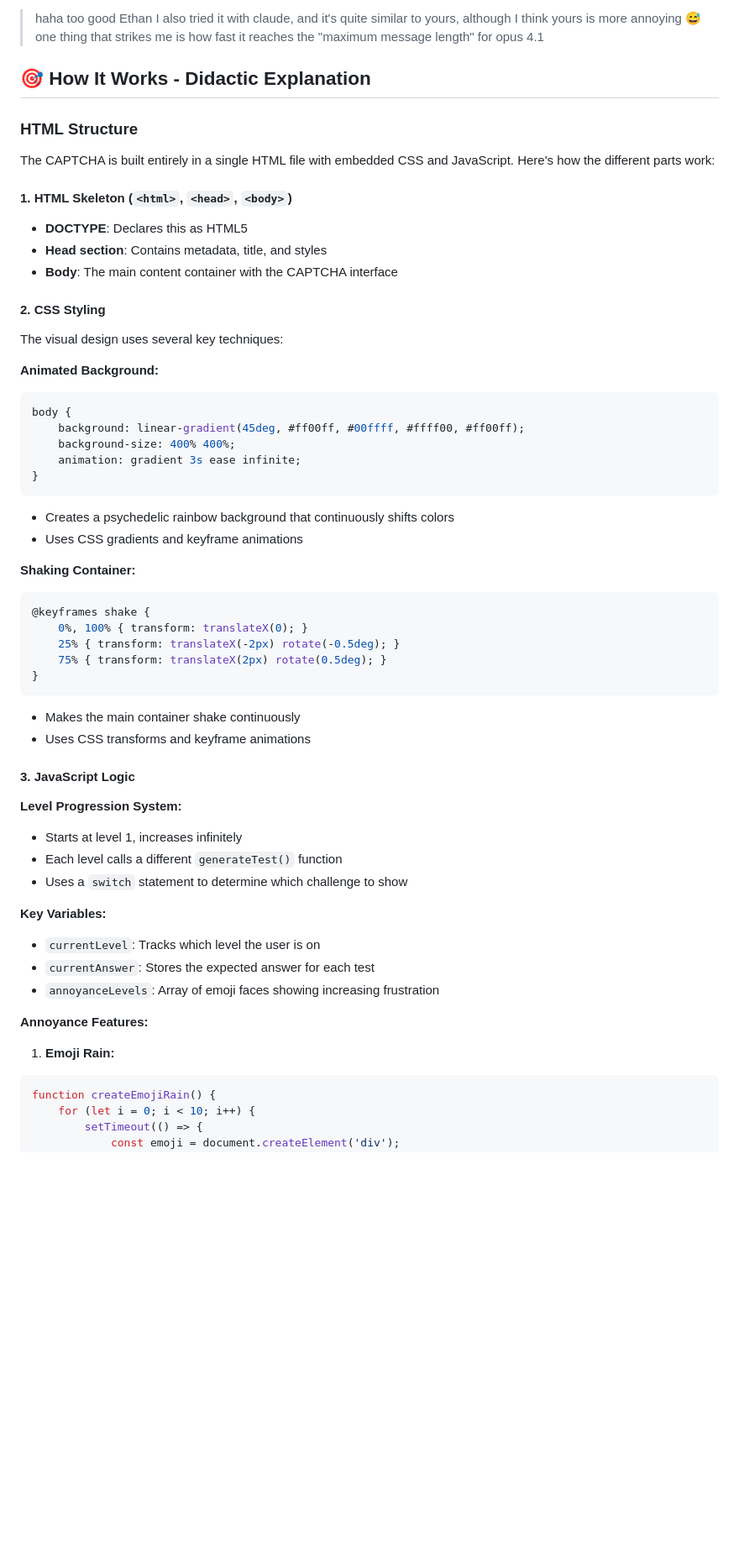
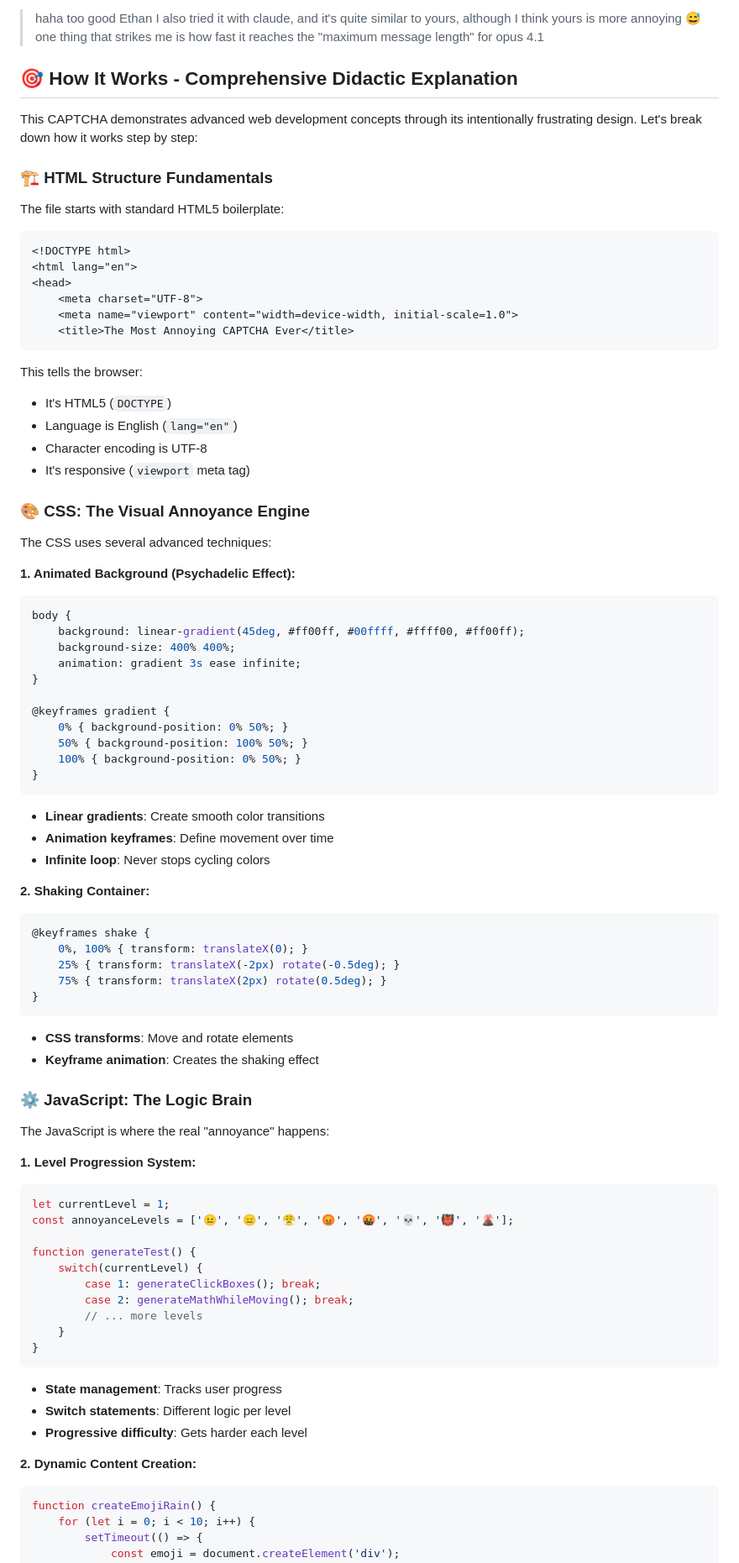
Before and after one commit to ferraroroberto/mathgamesforkids, a Markdown page: funstuff/annoying_captcha.README.md, the part around the change printed below. Shown: that part at 84% size. GitHub-like rendering; blank space fills up the shorter version.

Commit message:
Add comprehensive didactic explanation to CAPTCHA README

````diff
--- a/funstuff/annoying_captcha.README.md
+++ b/funstuff/annoying_captcha.README.md
@@ -10,31 +10,51 @@ This project was created inspired by [Ethan Mollick's LinkedIn post](https://www
 
 > haha too good Ethan I also tried it with claude, and it's quite similar to yours, although I think yours is more annoying 😅 one thing that strikes me is how fast it reaches the "maximum message length" for opus 4.1
 
-## 🎯 How It Works - Didactic Explanation
+## 🎯 How It Works - Comprehensive Didactic Explanation
 
-### HTML Structure
-The CAPTCHA is built entirely in a single HTML file with embedded CSS and JavaScript. Here's how the different parts work:
+This CAPTCHA demonstrates advanced web development concepts through its intentionally frustrating design. Let's break down how it works step by step:
 
-#### 1. **HTML Skeleton** (`<html>`, `<head>`, `<body>`)
-- **DOCTYPE**: Declares this as HTML5
-- **Head section**: Contains metadata, title, and styles
-- **Body**: The main content container with the CAPTCHA interface
+### 🏗️ **HTML Structure Fundamentals**
 
-#### 2. **CSS Styling**
-The visual design uses several key techniques:
+The file starts with standard HTML5 boilerplate:
+```html
+<!DOCTYPE html>
+<html lang="en">
+<head>
+    <meta charset="UTF-8">
+    <meta name="viewport" content="width=device-width, initial-scale=1.0">
+    <title>The Most Annoying CAPTCHA Ever</title>
+```
 
-**Animated Background:**
+This tells the browser:
+- It's HTML5 (`DOCTYPE`)
+- Language is English (`lang="en"`)
+- Character encoding is UTF-8
+- It's responsive (`viewport` meta tag)
+
+### 🎨 **CSS: The Visual Annoyance Engine**
+
+The CSS uses several advanced techniques:
+
+**1. Animated Background (Psychadelic Effect):**
 ```css
 body {
     background: linear-gradient(45deg, #ff00ff, #00ffff, #ffff00, #ff00ff);
     background-size: 400% 400%;
     animation: gradient 3s ease infinite;
 }
+
+@keyframes gradient {
+    0% { background-position: 0% 50%; }
+    50% { background-position: 100% 50%; }
+    100% { background-position: 0% 50%; }
+}
 ```
-- Creates a psychedelic rainbow background that continuously shifts colors
-- Uses CSS gradients and keyframe animations
+- **Linear gradients**: Create smooth color transitions
+- **Animation keyframes**: Define movement over time
+- **Infinite loop**: Never stops cycling colors
 
-**Shaking Container:**
+**2. Shaking Container:**
 ```css
 @keyframes shake {
     0%, 100% { transform: translateX(0); }
@@ -42,24 +62,31 @@ body {
     75% { transform: translateX(2px) rotate(0.5deg); }
 }
 ```
-- Makes the main container shake continuously
-- Uses CSS transforms and keyframe animations
+- **CSS transforms**: Move and rotate elements
+- **Keyframe animation**: Creates the shaking effect
 
-#### 3. **JavaScript Logic**
+### ⚙️ **JavaScript: The Logic Brain**
 
-**Level Progression System:**
-- Starts at level 1, increases infinitely
-- Each level calls a different `generateTest()` function
-- Uses a `switch` statement to determine which challenge to show
+The JavaScript is where the real "annoyance" happens:
 
-**Key Variables:**
-- `currentLevel`: Tracks which level the user is on
-- `currentAnswer`: Stores the expected answer for each test
-- `annoyanceLevels`: Array of emoji faces showing increasing frustration
+**1. Level Progression System:**
+```javascript
+let currentLevel = 1;
+const annoyanceLevels = ['😐', '😑', '😤', '😡', '🤬', '💀', '👹', '🌋'];
 
-**Annoyance Features:**
+function generateTest() {
+    switch(currentLevel) {
+        case 1: generateClickBoxes(); break;
+        case 2: generateMathWhileMoving(); break;
+        // ... more levels
+    }
+}
+```
+- **State management**: Tracks user progress
+- **Switch statements**: Different logic per level
+- **Progressive difficulty**: Gets harder each level
 
-1. **Emoji Rain:**
+**2. Dynamic Content Creation:**
 ```javascript
 function createEmojiRain() {
     for (let i = 0; i < 10; i++) {
````
Also changed, not shown: other parts of funstuff/annoying_captcha.README.md (+128 -58 lines).
